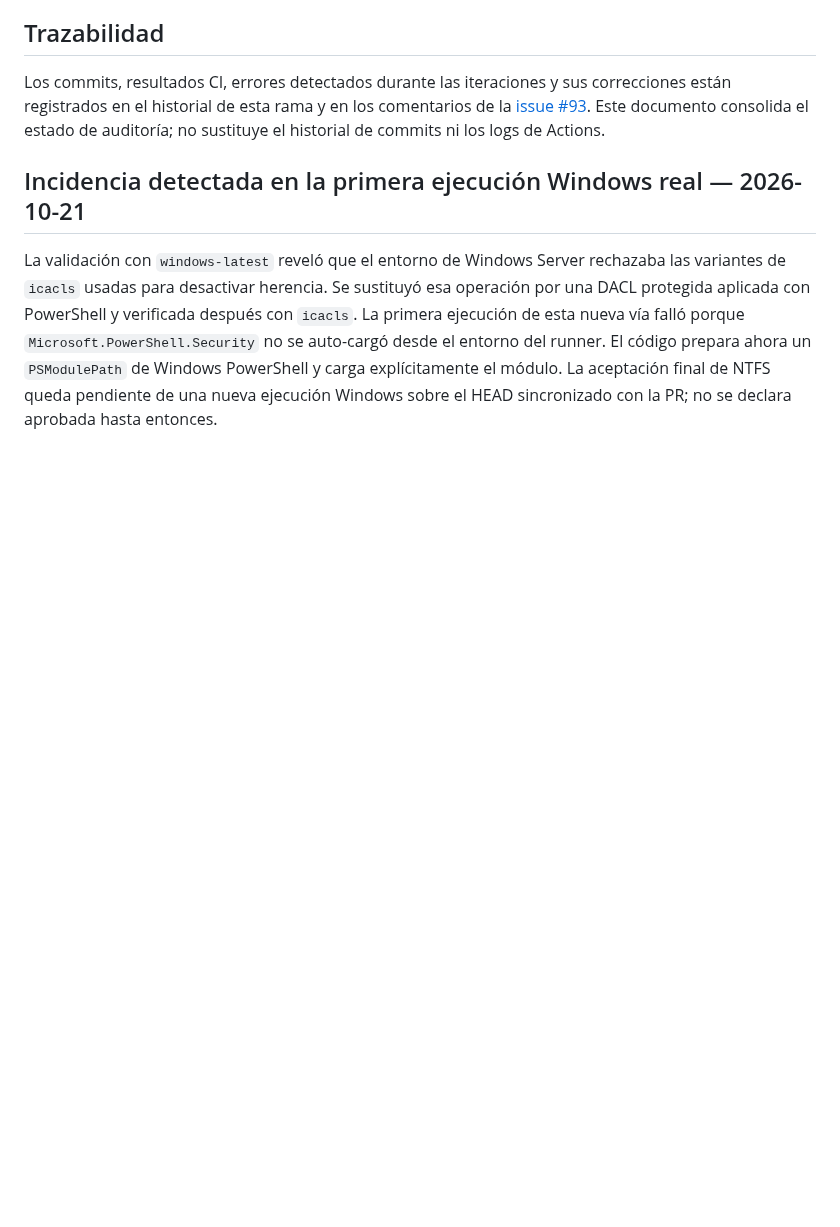
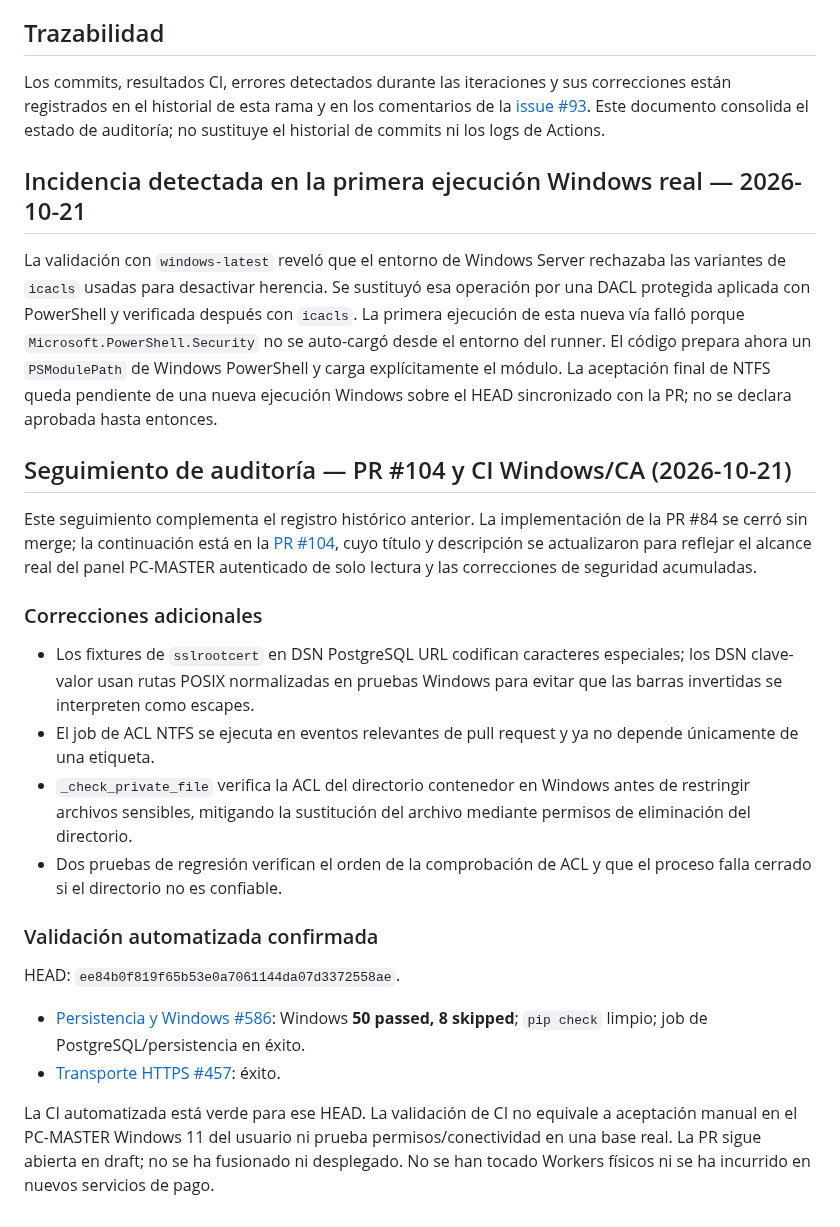
Before and after one commit to D3ckardCain/Geelark-IA, a Markdown page: docs/REGISTRO_AUDITORIA_SEGURIDAD_MASTER_2026-10-21.md, the part around the change. GitHub-like rendering; blank space fills up the shorter version.

Commit message:
docs(admin): actualizar estado y auditoría de PR 104

```diff
--- a/docs/REGISTRO_AUDITORIA_SEGURIDAD_MASTER_2026-10-21.md
+++ b/docs/REGISTRO_AUDITORIA_SEGURIDAD_MASTER_2026-10-21.md
@@ -65,3 +65,20 @@ Los commits, resultados CI, errores detectados durante las iteraciones y sus cor
 ## Incidencia detectada en la primera ejecución Windows real — 2026-10-21
 
 La validación con `windows-latest` reveló que el entorno de Windows Server rechazaba las variantes de `icacls` usadas para desactivar herencia. Se sustituyó esa operación por una DACL protegida aplicada con PowerShell y verificada después con `icacls`. La primera ejecución de esta nueva vía falló porque `Microsoft.PowerShell.Security` no se auto-cargó desde el entorno del runner. El código prepara ahora un `PSModulePath` de Windows PowerShell y carga explícitamente el módulo. La aceptación final de NTFS queda pendiente de una nueva ejecución Windows sobre el HEAD sincronizado con la PR; no se declara aprobada hasta entonces.
+
+## Seguimiento de auditoría — PR #104 y CI Windows/CA (2026-10-21)
+
+Este seguimiento complementa el registro histórico anterior. La implementación de la PR #84 se cerró sin merge; la continuación está en la [PR #104](https://github.com/D3ckardCain/Geelark-IA/pull/104), cuyo título y descripción se actualizaron para reflejar el alcance real del panel PC-MASTER autenticado de solo lectura y las correcciones de seguridad acumuladas.
+
+### Correcciones adicionales
+- Los fixtures de `sslrootcert` en DSN PostgreSQL URL codifican caracteres especiales; los DSN clave-valor usan rutas POSIX normalizadas en pruebas Windows para evitar que las barras invertidas se interpreten como escapes.
+- El job de ACL NTFS se ejecuta en eventos relevantes de pull request y ya no depende únicamente de una etiqueta.
+- `_check_private_file` verifica la ACL del directorio contenedor en Windows antes de restringir archivos sensibles, mitigando la sustitución del archivo mediante permisos de eliminación del directorio.
+- Dos pruebas de regresión verifican el orden de la comprobación de ACL y que el proceso falla cerrado si el directorio no es confiable.
+
+### Validación automatizada confirmada
+HEAD: `ee84b0f819f65b53e0a7061144da07d3372558ae`.
+- [Persistencia y Windows #586](https://github.com/D3ckardCain/Geelark-IA/actions/runs/39669465901): Windows **50 passed, 8 skipped**; `pip check` limpio; job de PostgreSQL/persistencia en éxito.
+- [Transporte HTTPS #457](https://github.com/D3ckardCain/Geelark-IA/actions/runs/39669465829): éxito.
+
+La CI automatizada está verde para ese HEAD. La validación de CI no equivale a aceptación manual en el PC-MASTER Windows 11 del usuario ni prueba permisos/conectividad en una base real. La PR sigue abierta en draft; no se ha fusionado ni desplegado. No se han tocado Workers físicos ni se ha incurrido en nuevos servicios de pago.
```
